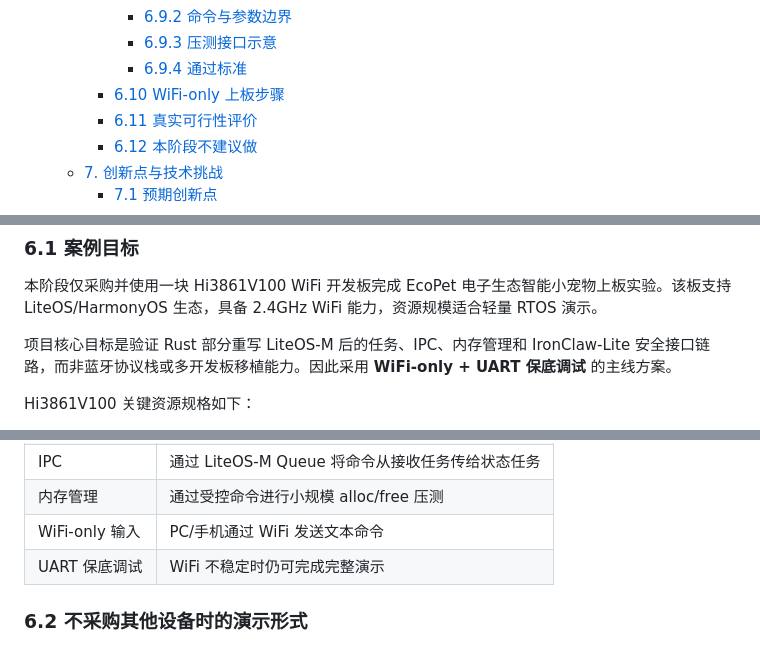
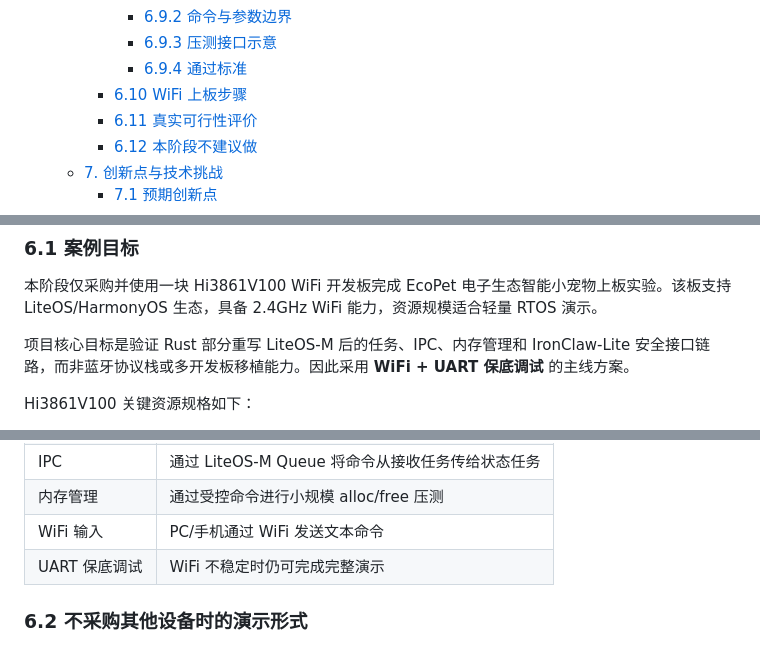
Before and after one commit to OSH-2026/Vexilon, a Markdown page: docs/feasibility_report.md, 3 parts joined by grey strips. GitHub-like rendering.

```diff
--- a/docs/feasibility_report.md
+++ b/docs/feasibility_report.md
@@ -49,7 +49,7 @@
       - [6.9.2 命令与参数边界](#692-命令与参数边界)
       - [6.9.3 压测接口示意](#693-压测接口示意)
       - [6.9.4 通过标准](#694-通过标准)
-    - [6.10 WiFi-only 上板步骤](#610-wifi-only-上板步骤)
+    - [6.10 WiFi 上板步骤](#610-wifi-上板步骤)
     - [6.11 真实可行性评价](#611-真实可行性评价)
     - [6.12 本阶段不建议做](#612-本阶段不建议做)
   - [7. 创新点与技术挑战](#7-创新点与技术挑战)
@@ -482,7 +482,7 @@ fn enqueue_checked_command(_cmd: &EcoCommand) -> Result<(), ()> {
 ### 6.1 案例目标
 本阶段仅采购并使用一块 Hi3861V100 WiFi 开发板完成 EcoPet 电子生态智能小宠物上板实验。该板支持 LiteOS/HarmonyOS 生态，具备 2.4GHz WiFi 能力，资源规模适合轻量 RTOS 演示。
 
-项目核心目标是验证 Rust 部分重写 LiteOS-M 后的任务、IPC、内存管理和 IronClaw-Lite 安全接口链路，而非蓝牙协议栈或多开发板移植能力。因此采用 **WiFi-only + UART 保底调试** 的主线方案。
+项目核心目标是验证 Rust 部分重写 LiteOS-M 后的任务、IPC、内存管理和 IronClaw-Lite 安全接口链路，而非蓝牙协议栈或多开发板移植能力。因此采用 **WiFi + UART 保底调试** 的主线方案。
 
 Hi3861V100 关键资源规格如下：
 
@@ -506,7 +506,7 @@ EcoPet 是系统验证场景，不是外设堆料场景。其验证对象与体
 | 任务管理 | 创建接收任务、状态任务、上报任务 |
 | IPC | 通过 LiteOS-M Queue 将命令从接收任务传给状态任务 |
 | 内存管理 | 通过受控命令进行小规模 alloc/free 压测 |
-| WiFi-only 输入 | PC/手机通过 WiFi 发送文本命令 |
+| WiFi 输入 | PC/手机通过 WiFi 发送文本命令 |
 | UART 保底调试 | WiFi 不稳定时仍可完成完整演示 |
 
 ### 6.2 不采购其他设备时的演示形式
```
Also changed, not shown: other parts of docs/feasibility_report.md (+2 -2 lines), README.md (+11 -11 lines).
